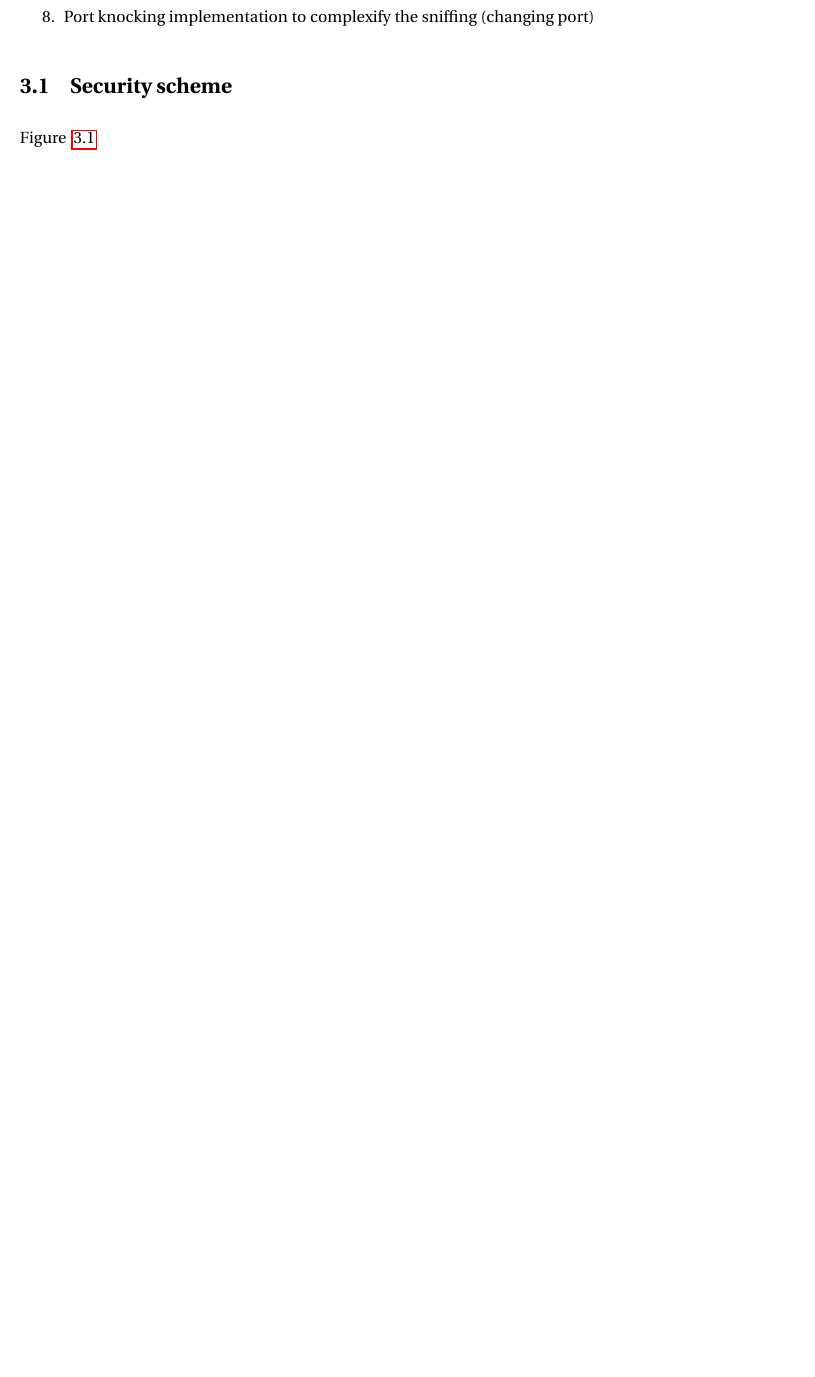
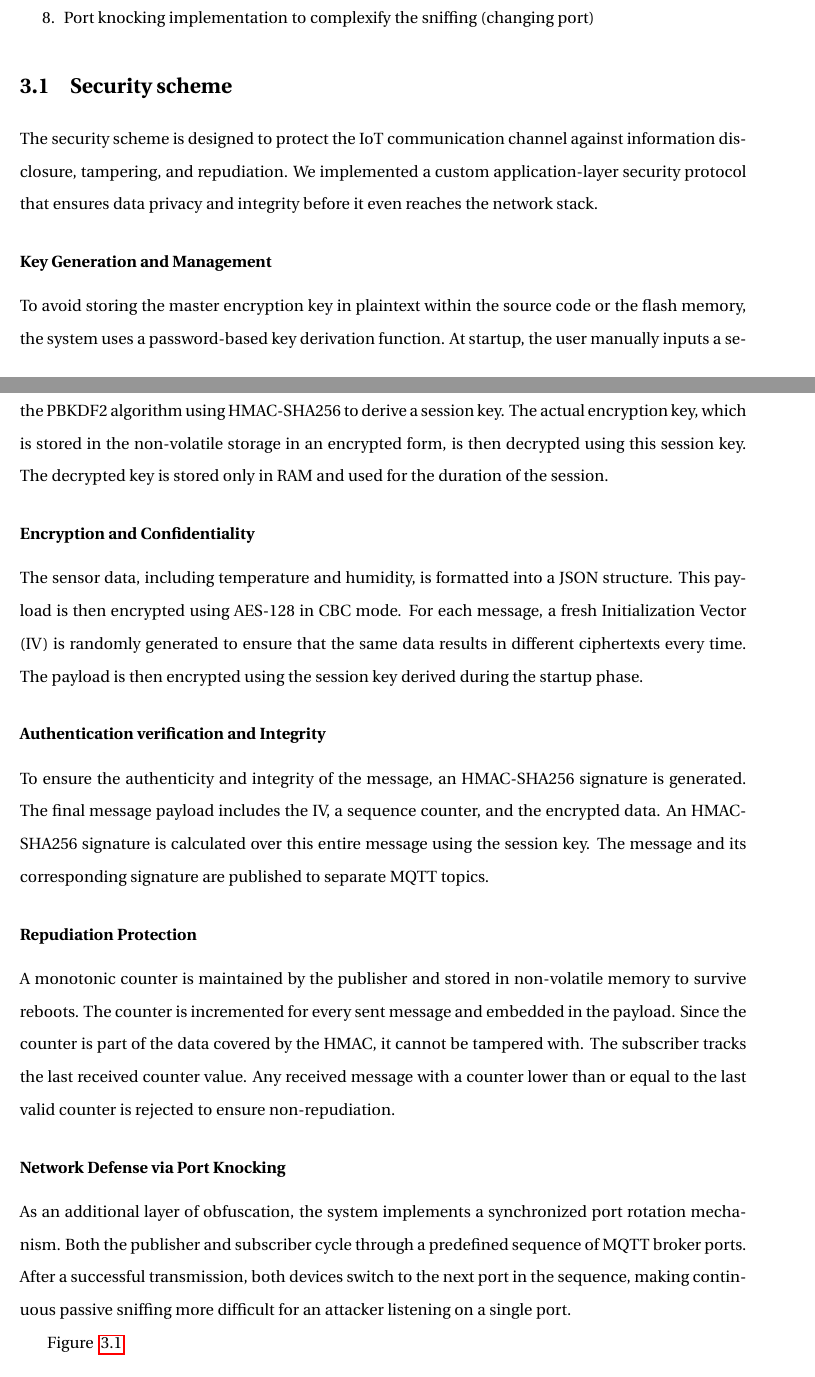
Before and after one commit to CedricS789/ELEC-H423---IoT-Project, a LaTeX document (Report/report.tex, which reads Report/Introduction_concept.tex, Report/Security_mitigation.tex): part of page 8 of 15 before the commit and two parts of pages 8 and 9 of 16 after it, the two joined at a grey line, cut so that both start at the same text, the shorter picture padded with empty space. Compiled offline with pdfLaTeX.

Commit message:
Update Concept and Scheme (v3)

```diff
--- a/Report/Introduction_concept.tex
+++ b/Report/Introduction_concept.tex
@@ -38,10 +38,10 @@ The \textbf{Subscriber ESP32} works as the monitored unit of the room. It subscr
 
 \section{Concept}
 
-This is what I wrote in the Threat model section  - you can take it as reference to explain the concept more in details with maybe a figure.
+The project implements a secure remote monitoring system for temperature and humidity, using two ESP32 microcontrollers communicating over MQTT.
+One ESP32 acts as a Publisher, located in the environment to be monitored.
+It collects data from a DHT11 sensor, encrypts the measurements, and transmits them to an MQTT broker.
+The second ESP32 acts as a Subscriber.
+It receives the encrypted data, authenticates the source, decrypts the payload, and displays the information via a local web server and a visualization dashboard.
 
-\textit{In the first chapter, we discussed about the project concept where one ESP32 is used as a data publisher mimicking the data collection of a room
-we would like the thermal conditions to be controlled via a command center, which is the alias for our second ESP32. \\
-The acquised data are sent from our ESP32 "publisher" to a MQTT server, installed on our machine for the example.  The second ESP32 is subscribed
-to the MQTT server, receiving the published data and in charge of monitoring - controlling the room conditions.  Those data are displayed
-on another MQTT server able to plot data evolution.}
+To ensure the security of the communication in an open wireless environment, the system implements a multi-layered security scheme.
--- a/Report/Security_mitigation.tex
+++ b/Report/Security_mitigation.tex
@@ -14,6 +14,40 @@
 \end{enumerate}
 
 \section{Security scheme}
+
+The security scheme is designed to protect the IoT communication channel against information disclosure, tampering, and repudiation.
+We implemented a custom application-layer security protocol that ensures data privacy and integrity before it even reaches the network stack.
+
+\subsubsection{Key Generation and Management}
+To avoid storing the master encryption key in plaintext within the source code or the flash memory,
+the system uses a password-based key derivation function. At startup, the user manually inputs a secret password using a push-button interpreted as Morse code.
+This password is then passed through the PBKDF2 algorithm using HMAC-SHA256 to derive a session key.
+The actual encryption key, which is stored in the non-volatile storage in an encrypted form, is then decrypted using this session key.
+The decrypted key is stored only in RAM and used for the duration of the session.
+
+\subsubsection{Encryption and Confidentiality}
+The sensor data, including temperature and humidity, is formatted into a JSON structure.
+This payload is then encrypted using AES-128 in CBC mode. For each message,
+a fresh Initialization Vector (IV) is randomly generated to ensure that the same data results in different ciphertexts every time.
+The payload is then encrypted using the session key derived during the startup phase.
+
+\subsubsection{Authentication verification and Integrity}
+To ensure the authenticity and integrity of the message, an HMAC-SHA256 signature is generated.
+The final message payload includes the IV, a sequence counter, and the encrypted data.
+An HMAC-SHA256 signature is calculated over this entire message using the session key.
+The message and its corresponding signature are published to separate MQTT topics.
+
+\subsubsection{Repudiation Protection}
+A monotonic counter is maintained by the publisher and stored in non-volatile memory to survive reboots.
+The counter is incremented for every sent message and embedded in the payload.
+Since the counter is part of the data covered by the HMAC, it cannot be tampered with.
+The subscriber tracks the last received counter value.
+Any received message with a counter lower than or equal to the last valid counter is rejected to ensure non-repudiation.
+
+\subsubsection{Network Defense via Port Knocking}
+As an additional layer of obfuscation, the system implements a synchronized port rotation mechanism.
+Both the publisher and subscriber cycle through a predefined sequence of MQTT broker ports. After a successful transmission,
+both devices switch to the next port in the sequence, making continuous passive sniffing more difficult for an attacker listening on a single port.
 
 Figure ~\ref{fig:Encrypted_key}
 \begin{figure}[H]
```
Also changed, not shown: Report/conclusion.tex (+1 -1 lines), Report/report.pdf, Report/Introduction_concept.tex (6 more changed lines).
